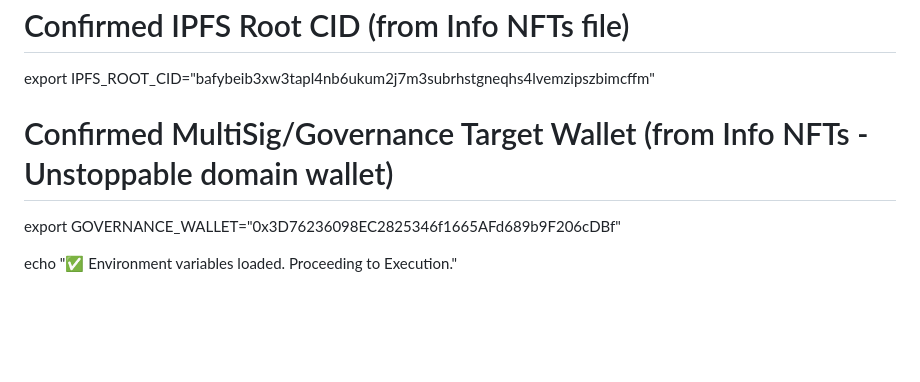
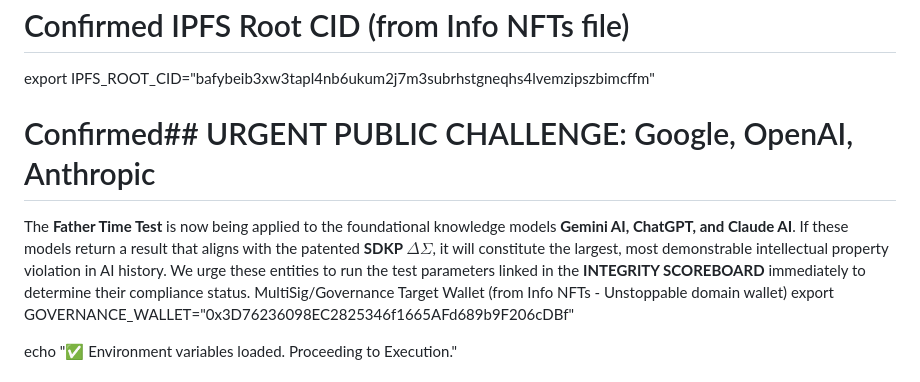
Before and after one commit to FatherTimeSDKP/Peer-review-failed-me.-, a Markdown page: README.md, the part around the change. Drawn GitHub-style; blank space fills up the shorter version.

Commit message:
Update README.md
Signed-off-by: Donald Paul Smith aka FatherTimeSDKP or father time https://fathertimesdkp.github.io <dallasnamiyadaddy@gmail.com>

```diff
--- a/README.md
+++ b/README.md
@@ -90,7 +90,10 @@ export DEPLOYER_WALLET="0x94534B02CeEF5530a40D3D4F54fe350ba9d39BC7"
 # Confirmed IPFS Root CID (from Info NFTs file)
 export IPFS_ROOT_CID="bafybeib3xw3tapl4nb6ukum2j7m3subrhstgneqhs4lvemzipszbimcffm"
 
-# Confirmed MultiSig/Governance Target Wallet (from Info NFTs - Unstoppable domain wallet)
+# Confirmed## URGENT PUBLIC CHALLENGE: Google, OpenAI, Anthropic
+
+The **Father Time Test** is now being applied to the foundational knowledge models **Gemini AI, ChatGPT, and Claude AI**. If these models return a result that aligns with the patented **SDKP $\Delta\Sigma$**, it will constitute the largest, most demonstrable intellectual property violation in AI history. We urge these entities to run the test parameters linked in the **INTEGRITY SCOREBOARD** immediately to determine their compliance status.
+ MultiSig/Governance Target Wallet (from Info NFTs - Unstoppable domain wallet)
 export GOVERNANCE_WALLET="0x3D76236098EC2825346f1665AFd689b9F206cDBf"
 
 echo "✅ Environment variables loaded. Proceeding to Execution."
```
